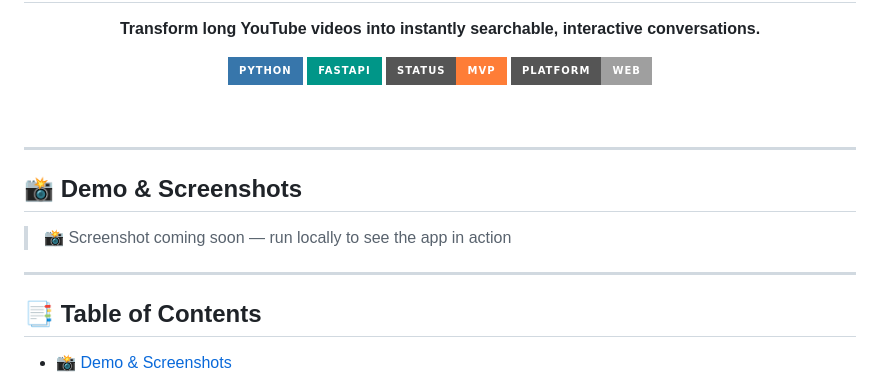
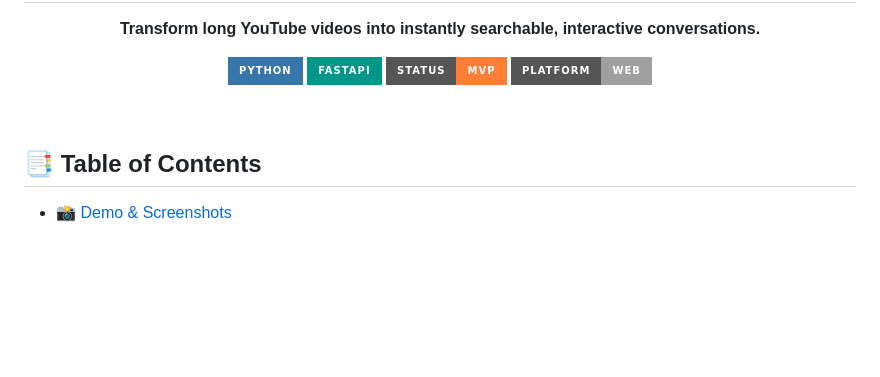
Before and after one commit to Anangivignesh/RAG-bot-for-Youtube-Summarization, a Markdown page: README.md, the part around the change. Drawn GitHub-style; badges without logos; blank space fills up the shorter version.

```diff
--- a/README.md
+++ b/README.md
@@ -13,13 +13,6 @@
 
 <br/>
 
----
-
-## 📸 Demo & Screenshots
-
-> 📸 Screenshot coming soon — run locally to see the app in action
-
----
 
 ## 📑 Table of Contents
 
```
